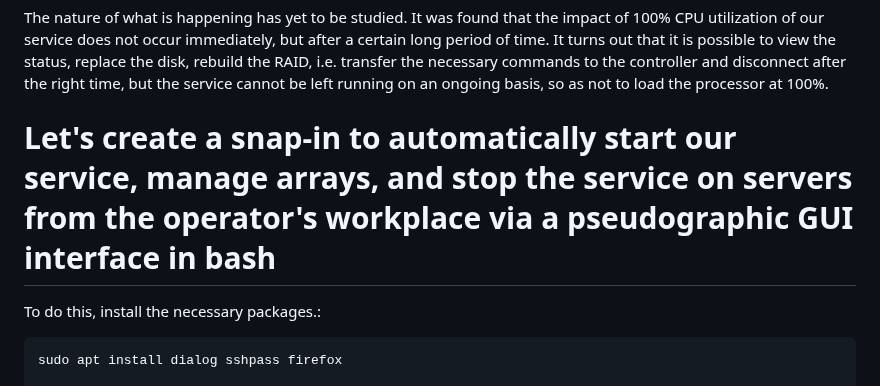
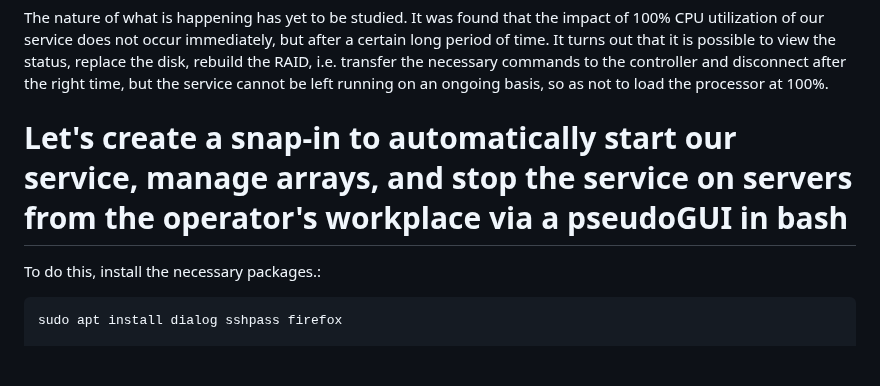
Before and after one commit to UAR-2020/LSA_for_Megaraid-Lsi-Avago-Broadcom_on_AstraLinux, a Markdown page: README.en.md, the part around the change. GitHub-like rendering; blank space fills up the shorter version.

```diff
--- a/README.en.md
+++ b/README.en.md
@@ -114,7 +114,7 @@ During operation, when our service was ignored to manage the resources of a high
 
 The nature of what is happening has yet to be studied. It was found that the impact of 100% CPU utilization of our service does not occur immediately, but after a certain long period of time. It turns out that it is possible to view the status, replace the disk, rebuild the RAID, i.e. transfer the necessary commands to the controller and disconnect after the right time, but the service cannot be left running on an ongoing basis, so as not to load the processor at 100%.
 
-# Let's create a snap-in to automatically start our service, manage arrays, and stop the service on servers from the operator's workplace via a pseudographic GUI interface in bash
+# Let's create a snap-in to automatically start our service, manage arrays, and stop the service on servers from the operator's workplace via a pseudoGUI in bash
 
 To do this, install the necessary packages.:
 
```
